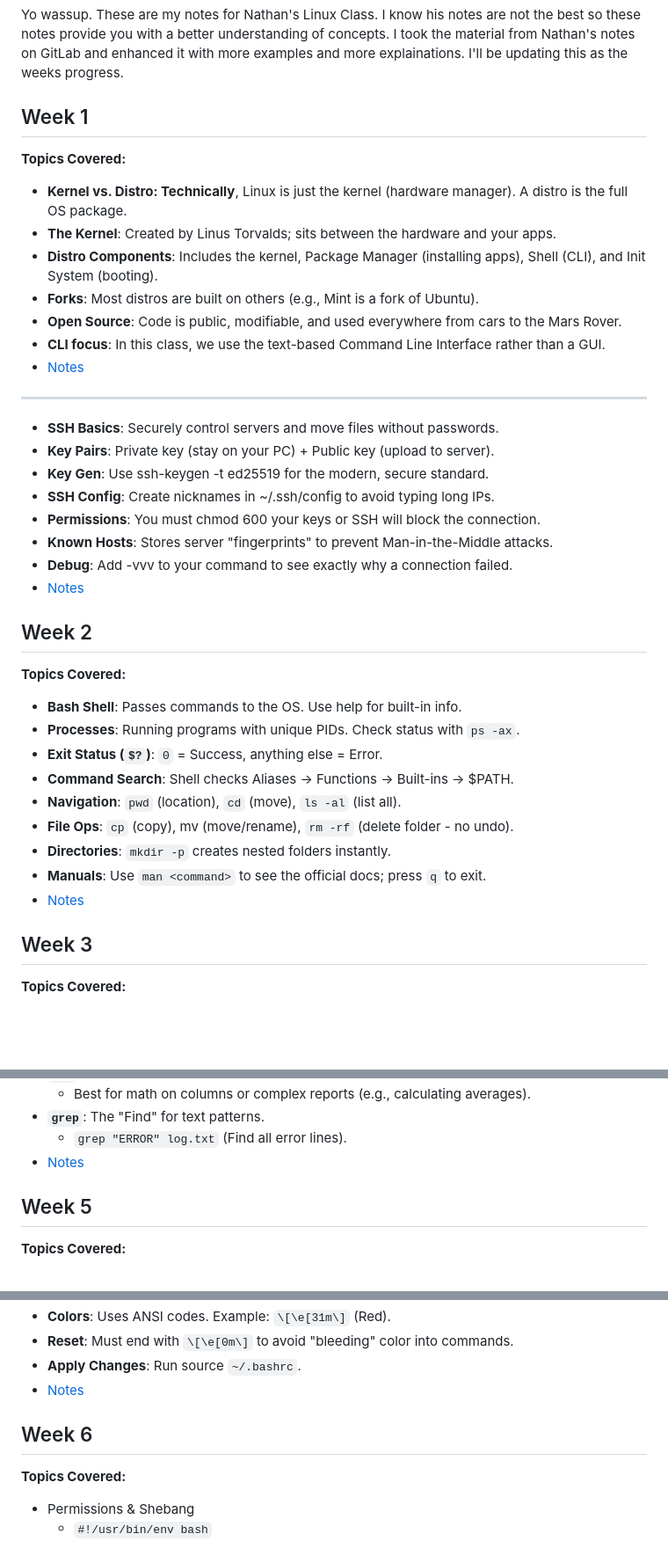
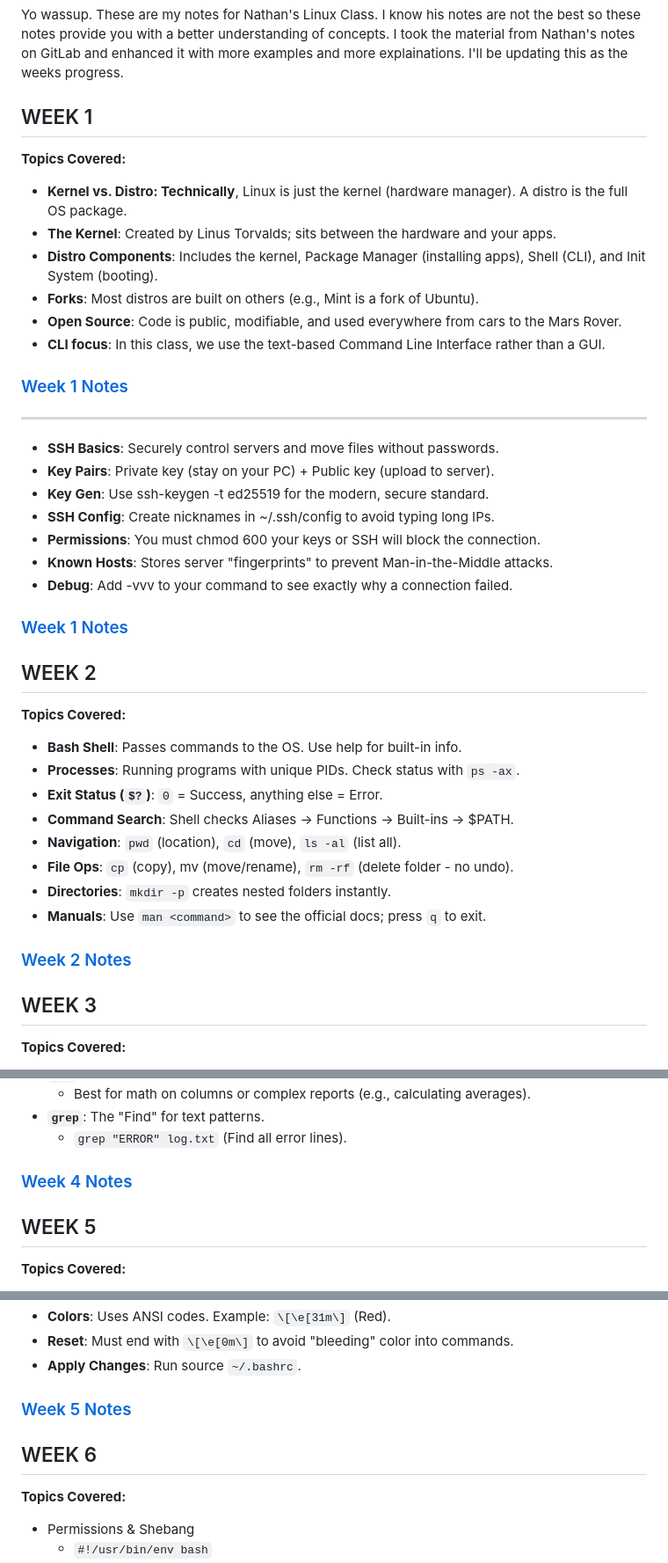
Before and after one commit to userNAD8520/Linux-Notes, a Markdown page: README.md, 3 parts joined by grey strips. Shown at 88% size. Drawn GitHub-style; blank space fills up the shorter version.

```diff
--- a/README.md
+++ b/README.md
@@ -1,7 +1,7 @@
 # Linux-Notes
 Yo wassup. These are my notes for Nathan's Linux Class. I know his notes are not the best so these notes provide you with a better understanding of concepts. I took the material from Nathan's notes on GitLab and enhanced it with more examples and more explainations. I'll be updating this as the weeks progress.
 
-## Week 1
+## WEEK 1
 **Topics Covered:**
   - **Kernel vs. Distro: Technically**, Linux is just the kernel (hardware manager). A distro is the full OS package.
   - **The Kernel**: Created by Linus Torvalds; sits between the hardware and your apps.
@@ -9,7 +9,7 @@ Yo wassup. These are my notes for Nathan's Linux Class. I know his notes are not
   - **Forks**: Most distros are built on others (e.g., Mint is a fork of Ubuntu).
   - **Open Source**: Code is public, modifiable, and used everywhere from cars to the Mars Rover.
   - **CLI focus**: In this class, we use the text-based Command Line Interface rather than a GUI.
-  - [Notes](./Notes/W1_Notes_Linux_History.pdf)
+### [Week 1 Notes](./Notes/W1_Notes_Linux_History.pdf)
   --------------------------------------------------------------------
   - **SSH Basics**: Securely control servers and move files without passwords.
   - **Key Pairs**: Private key (stay on your PC) + Public key (upload to server).
@@ -18,9 +18,9 @@ Yo wassup. These are my notes for Nathan's Linux Class. I know his notes are not
   - **Permissions**: You must chmod 600 your keys or SSH will block the connection.
   - **Known Hosts**: Stores server "fingerprints" to prevent Man-in-the-Middle attacks.
   - **Debug**: Add -vvv to your command to see exactly why a connection failed.
-  - [Notes](./Notes/W1_notes_SSH.md)
+### [Week 1 Notes](./Notes/W1_notes_SSH.md)
 
-## Week 2
+## WEEK 2
 **Topics Covered:**
   - **Bash Shell**: Passes commands to the OS. Use help for built-in info.
   - **Processes**: Running programs with unique PIDs. Check status with `ps -ax`.
@@ -30,9 +30,9 @@ Yo wassup. These are my notes for Nathan's Linux Class. I know his notes are not
   - **File Ops**: `cp` (copy), mv (move/rename), `rm -rf` (delete folder - no undo).
   - **Directories**: `mkdir -p` creates nested folders instantly.
   - **Manuals**: Use `man <command>` to see the official docs; press `q` to exit.
-  - [Notes](./Notes/W2_Notes.md)
+### [Week 2 Notes](./Notes/W2_Notes.md)
 
-## Week 3
+## WEEK 3
 **Topics Covered:**
   - **Root** (`/`): The start of everything. No "C: Drive" here; everything is a branch of this tree.
   - **Key Directories**:
@@ -70,9 +70,9 @@ Yo wassup. These are my notes for Nathan's Linux Class. I know his notes are not
       - Best for math on columns or complex reports (e.g., calculating averages).
   - **`grep`**: The "Find" for text patterns.
     - `grep "ERROR" log.txt` (Find all error lines).
-  - [Notes](./Notes/W4_notes.md)
+### [Week 4 Notes](./Notes/W4_notes.md)
 
-## Week 5
+## WEEK 5
 **Topics Covered:**
   - **Package Manager**: Automates install/update/removal and handles dependencies.
   - **dpkg**: Low-level, local `.deb` files only; no dependency resolution.
@@ -93,9 +93,9 @@ Yo wassup. These are my notes for Nathan's Linux Class. I know his notes are not
   - **Colors**: Uses ANSI codes. Example: `\[\e[31m\]` (Red).
   - **Reset**: Must end with `\[\e[0m\]` to avoid "bleeding" color into commands.
   - **Apply Changes**: Run source `~/.bashrc`.
-  - [Notes](./Notes/W5_Notes.md)
+### [Week 5 Notes](./Notes/W5_Notes.md)
 
-## Week 6
+## WEEK 6
 **Topics Covered:**
 - Permissions & Shebang
   - `#!/usr/bin/env bash`
```
Also changed, not shown: other parts of README.md (+40 -3 lines).
